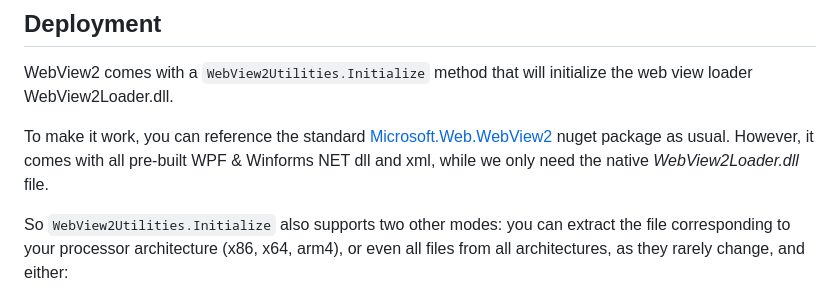
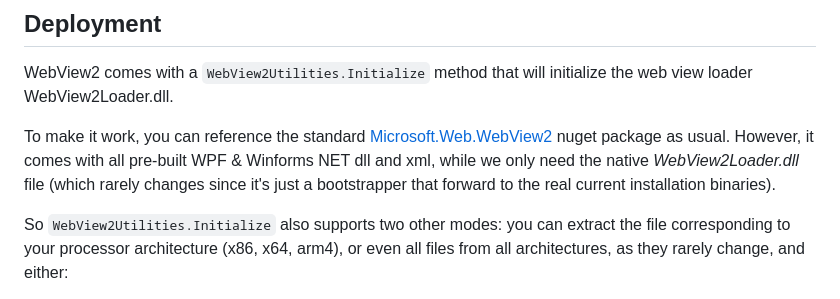
Before and after one commit to smourier/WebView2Aot, a Markdown page: README.md, the part around the change. GitHub-like rendering.

Commit message:
Update README with WebView2Loader.dll details
Clarified the usage of WebView2Loader.dll and its extraction modes.

```diff
--- a/README.md
+++ b/README.md
@@ -21,7 +21,7 @@ If you're wondering where this winmd file comes from, it's generated using this
 
 WebView2 comes with a `WebView2Utilities.Initialize` method that will initialize the web view loader WebView2Loader.dll.
 
-To make it work, you can reference the standard [Microsoft.Web.WebView2 ](https://www.nuget.org/packages/microsoft.web.webview2) nuget package as usual. However, it comes with all pre-built WPF & Winforms NET dll and xml, while we only need the native *WebView2Loader.dll* file.
+To make it work, you can reference the standard [Microsoft.Web.WebView2 ](https://www.nuget.org/packages/microsoft.web.webview2) nuget package as usual. However, it comes with all pre-built WPF & Winforms NET dll and xml, while we only need the native *WebView2Loader.dll* file (which rarely changes since it's just a bootstrapper that forward to the real current installation binaries).
 
 So `WebView2Utilities.Initialize` also supports two other modes: you can extract the file corresponding to your processor architecture (x86, x64, arm4), or even all files from all architectures, as they rarely change, and either:
 1) copy them locally in your app's folder, following the `regular runtimes\[arch]\native\WebView2Loader.dll` relative path
```
